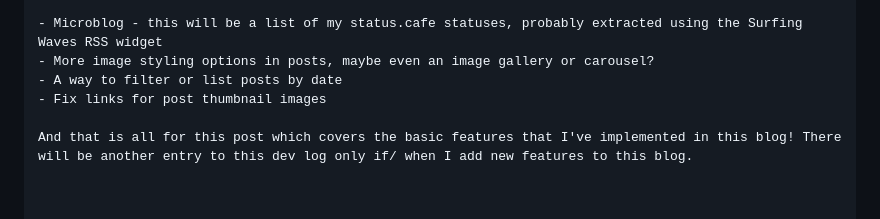
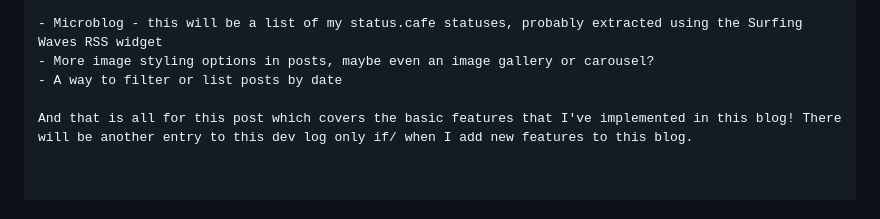
Before and after one commit to kanekos99/blog, a Markdown page: src/posts/2025-12-05-Blog-Dev-Log-1.md, the part around the change. Drawn GitHub-style; folded sections open.

Commit message:
Update blog to do

```diff
--- a/src/posts/2025-12-05-Blog-Dev-Log-1.md
+++ b/src/posts/2025-12-05-Blog-Dev-Log-1.md
@@ -405,6 +405,5 @@ For my own reference, here is a to-do list of features I plan to add to this blo
 - Microblog - this will be a list of my status.cafe statuses, probably extracted using the Surfing Waves RSS widget
 - More image styling options in posts, maybe even an image gallery or carousel?
 - A way to filter or list posts by date
-- Fix links for post thumbnail images
 
 And that is all for this post which covers the basic features that I've implemented in this blog! There will be another entry to this dev log only if/ when I add new features to this blog.
```
